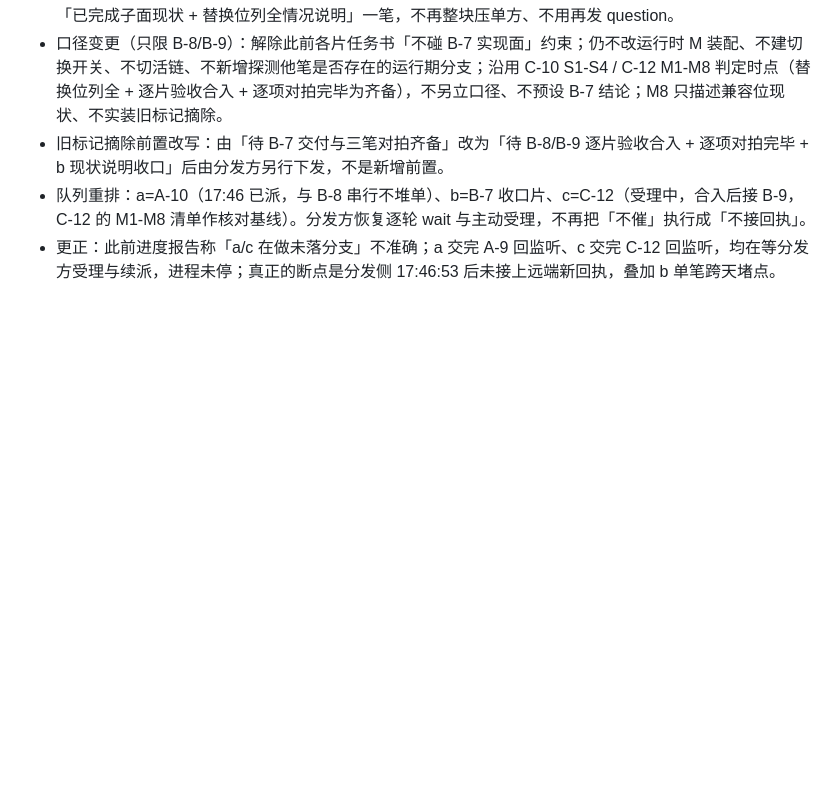
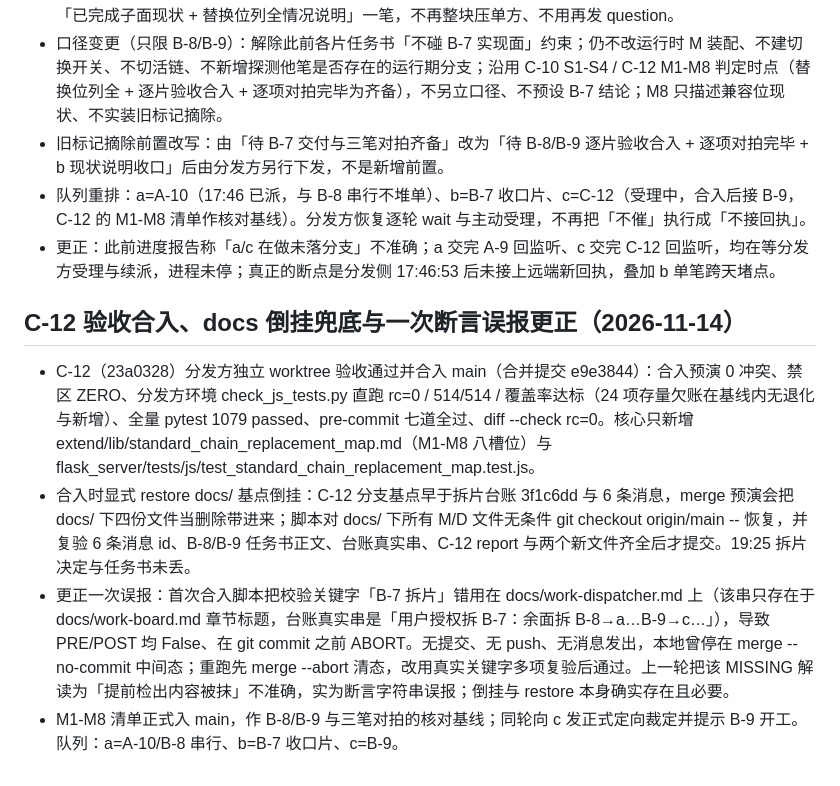
Before and after one commit to np1139059565/chat-bridge, a Markdown page: docs/work-board.md, the part around the change. Rendered like a GitHub page; blank space fills up the shorter version.

Commit message:
docs: 登记 C-12 验收合入、倒挂兜底与断言误报更正

```diff
--- a/docs/work-board.md
+++ b/docs/work-board.md
@@ -363,3 +363,10 @@ L10：接真实模型需外部服务与凭证，代码侧只到 A-5 的显式可
 - 旧标记摘除前置改写：由「待 B-7 交付与三笔对拍齐备」改为「待 B-8/B-9 逐片验收合入 + 逐项对拍完毕 + b 现状说明收口」后由分发方另行下发，不是新增前置。
 - 队列重排：a=A-10（17:46 已派，与 B-8 串行不堆单）、b=B-7 收口片、c=C-12（受理中，合入后接 B-9，C-12 的 M1-M8 清单作核对基线）。分发方恢复逐轮 wait 与主动受理，不再把「不催」执行成「不接回执」。
 - 更正：此前进度报告称「a/c 在做未落分支」不准确；a 交完 A-9 回监听、c 交完 C-12 回监听，均在等分发方受理与续派，进程未停；真正的断点是分发侧 17:46:53 后未接上远端新回执，叠加 b 单笔跨天堵点。
+
+## C-12 验收合入、docs 倒挂兜底与一次断言误报更正（2026-11-14）
+
+- C-12（23a0328）分发方独立 worktree 验收通过并合入 main（合并提交 e9e3844）：合入预演 0 冲突、禁区 ZERO、分发方环境 check_js_tests.py 直跑 rc=0 / 514/514 / 覆盖率达标（24 项存量欠账在基线内无退化与新增）、全量 pytest 1079 passed、pre-commit 七道全过、diff --check rc=0。核心只新增 extend/lib/standard_chain_replacement_map.md（M1-M8 八槽位）与 flask_server/tests/js/test_standard_chain_replacement_map.test.js。
+- 合入时显式 restore docs/ 基点倒挂：C-12 分支基点早于拆片台账 3f1c6dd 与 6 条消息，merge 预演会把 docs/ 下四份文件当删除带进来；脚本对 docs/ 下所有 M/D 文件无条件 git checkout origin/main -- 恢复，并复验 6 条消息 id、B-8/B-9 任务书正文、台账真实串、C-12 report 与两个新文件齐全后才提交。19:25 拆片决定与任务书未丢。
+- 更正一次误报：首次合入脚本把校验关键字「B-7 拆片」错用在 docs/work-dispatcher.md 上（该串只存在于 docs/work-board.md 章节标题，台账真实串是「用户授权拆 B-7：余面拆 B-8→a…B-9→c…」），导致 PRE/POST 均 False、在 git commit 之前 ABORT。无提交、无 push、无消息发出，本地曾停在 merge --no-commit 中间态；重跑先 merge --abort 清态，改用真实关键字多项复验后通过。上一轮把该 MISSING 解读为「提前检出内容被抹」不准确，实为断言字符串误报；倒挂与 restore 本身确实存在且必要。
+- M1-M8 清单正式入 main，作 B-8/B-9 与三笔对拍的核对基线；同轮向 c 发正式定向裁定并提示 B-9 开工。队列：a=A-10/B-8 串行、b=B-7 收口片、c=B-9。
```
Also changed, not shown: docs/work-dispatcher.md (+2 -0 lines).
